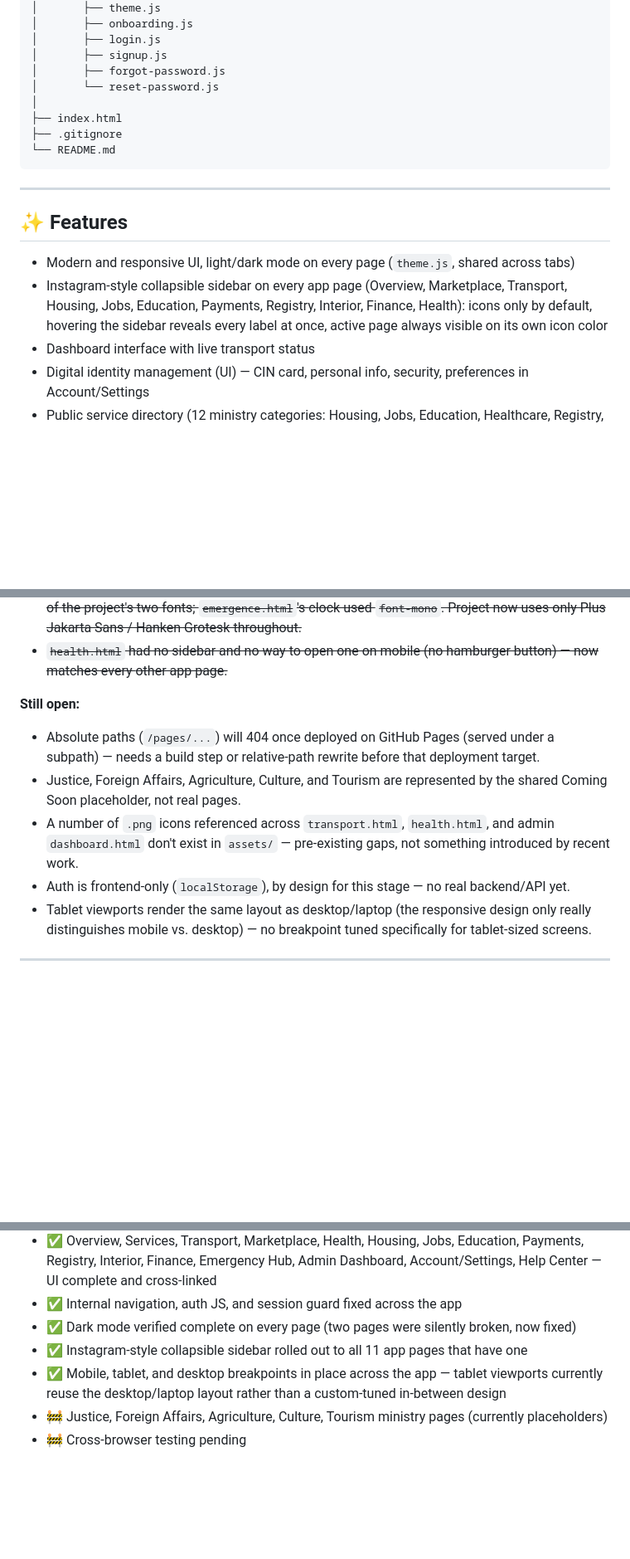
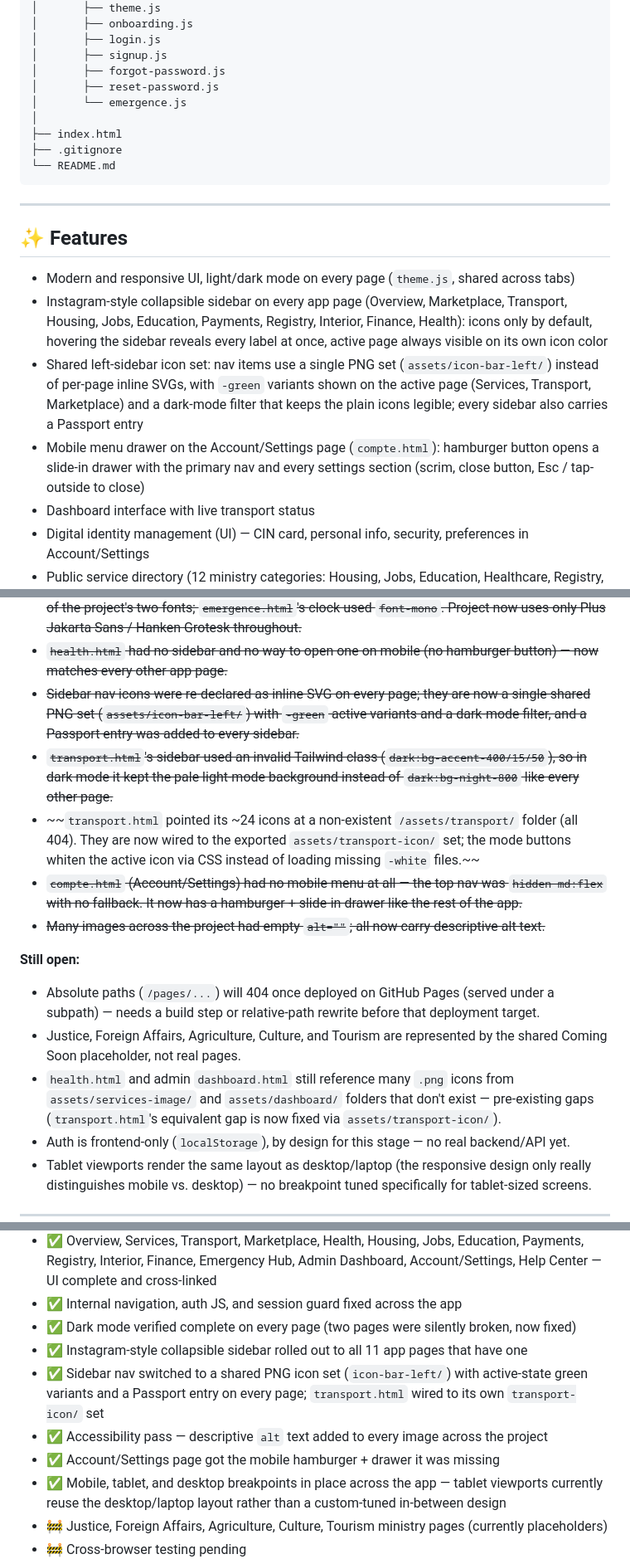
Before and after one commit to hfdkr/Projet-M3AK, a Markdown page: README.md, 3 parts joined by grey strips. Shown at 83% size. GitHub-like rendering; blank space fills up the shorter version.

Commit message:
feat: organize asset structure and enhance accessibility with descriptive alt text for images

```diff
--- a/README.md
+++ b/README.md
@@ -110,7 +117,8 @@ Projet-M3AK/
 │       ├── login.js
 │       ├── signup.js
 │       ├── forgot-password.js
-│       └── reset-password.js
+│       ├── reset-password.js
+│       └── emergence.js
 │
 ├── index.html
 ├── .gitignore
@@ -125,6 +133,11 @@ Projet-M3AK/
 - Instagram-style collapsible sidebar on every app page (Overview, Marketplace, Transport, Housing, Jobs,
   Education, Payments, Registry, Interior, Finance, Health): icons only by default, hovering the sidebar
   reveals every label at once, active page always visible on its own icon color
+- Shared left-sidebar icon set: nav items use a single PNG set (`assets/icon-bar-left/`) instead of
+  per-page inline SVGs, with `-green` variants shown on the active page (Services, Transport, Marketplace)
+  and a dark-mode filter that keeps the plain icons legible; every sidebar also carries a Passport entry
+- Mobile menu drawer on the Account/Settings page (`compte.html`): hamburger button opens a slide-in
+  drawer with the primary nav and every settings section (scrim, close button, Esc / tap-outside to close)
 - Dashboard interface with live transport status
 - Digital identity management (UI) — CIN card, personal info, security, preferences in Account/Settings
 - Public service directory (12 ministry categories: Housing, Jobs, Education, Healthcare, Registry, Interior,
@@ -236,6 +250,17 @@ remaining items are genuinely open:
   clock used `font-mono`. Project now uses only Plus Jakarta Sans / Hanken Grotesk throughout.~~
 - ~~`health.html` had no sidebar and no way to open one on mobile (no hamburger button) — now matches every
   other app page.~~
+- ~~Sidebar nav icons were re-declared as inline SVG on every page; they are now a single shared PNG set
+  (`assets/icon-bar-left/`) with `-green` active variants and a dark-mode filter, and a Passport entry was
+  added to every sidebar.~~
+- ~~`transport.html`'s sidebar used an invalid Tailwind class (`dark:bg-accent-400/15/50`), so in dark mode
+  it kept the pale light-mode background instead of `dark:bg-night-800` like every other page.~~
+- ~~`transport.html` pointed its ~24 icons at a non-existent `/assets/transport/` folder (all 404). They are
+  now wired to the exported `assets/transport-icon/` set; the mode buttons whiten the active icon via CSS
+  instead of loading missing `-white` files.~~
+- ~~`compte.html` (Account/Settings) had no mobile menu at all — the top nav was `hidden md:flex` with no
+  fallback. It now has a hamburger + slide-in drawer like the rest of the app.~~
+- ~~Many images across the project had empty `alt=""`; all now carry descriptive alt text.~~
 
 **Still open:**
 
@@ -243,8 +268,9 @@ remaining items are genuinely open:
   step or relative-path rewrite before that deployment target.
 - Justice, Foreign Affairs, Agriculture, Culture, and Tourism are represented by the shared Coming Soon
   placeholder, not real pages.
-- A number of `.png` icons referenced across `transport.html`, `health.html`, and admin `dashboard.html` don't
-  exist in `assets/` — pre-existing gaps, not something introduced by recent work.
+- `health.html` and admin `dashboard.html` still reference many `.png` icons from `assets/services-image/`
+  and `assets/dashboard/` folders that don't exist — pre-existing gaps (`transport.html`'s equivalent gap is
+  now fixed via `assets/transport-icon/`).
 - Auth is frontend-only (`localStorage`), by design for this stage — no real backend/API yet.
 - Tablet viewports render the same layout as desktop/laptop (the responsive design only really distinguishes
   mobile vs. desktop) — no breakpoint tuned specifically for tablet-sized screens.
@@ -261,6 +287,10 @@ remaining items are genuinely open:
 - ✅ Internal navigation, auth JS, and session guard fixed across the app
 - ✅ Dark mode verified complete on every page (two pages were silently broken, now fixed)
 - ✅ Instagram-style collapsible sidebar rolled out to all 11 app pages that have one
+- ✅ Sidebar nav switched to a shared PNG icon set (`icon-bar-left/`) with active-state green variants and a
+  Passport entry on every page; `transport.html` wired to its own `transport-icon/` set
+- ✅ Accessibility pass — descriptive `alt` text added to every image across the project
+- ✅ Account/Settings page got the mobile hamburger + drawer it was missing
 - ✅ Mobile, tablet, and desktop breakpoints in place across the app — tablet viewports currently reuse the
   desktop/laptop layout rather than a custom-tuned in-between design
 - 🚧 Justice, Foreign Affairs, Agriculture, Culture, Tourism ministry pages (currently placeholders)
```
Also changed, not shown: other parts of README.md (+9 -1 lines).
